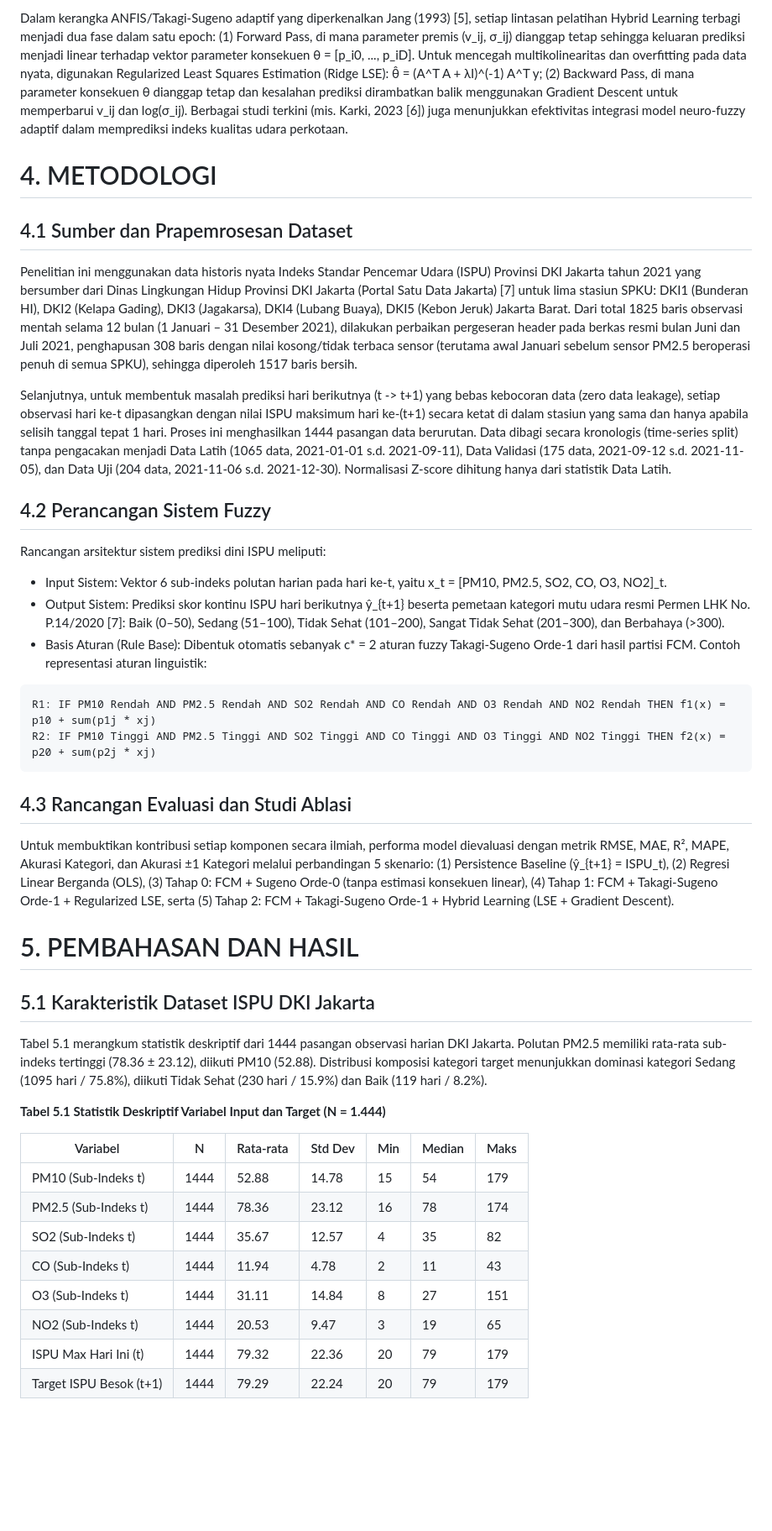
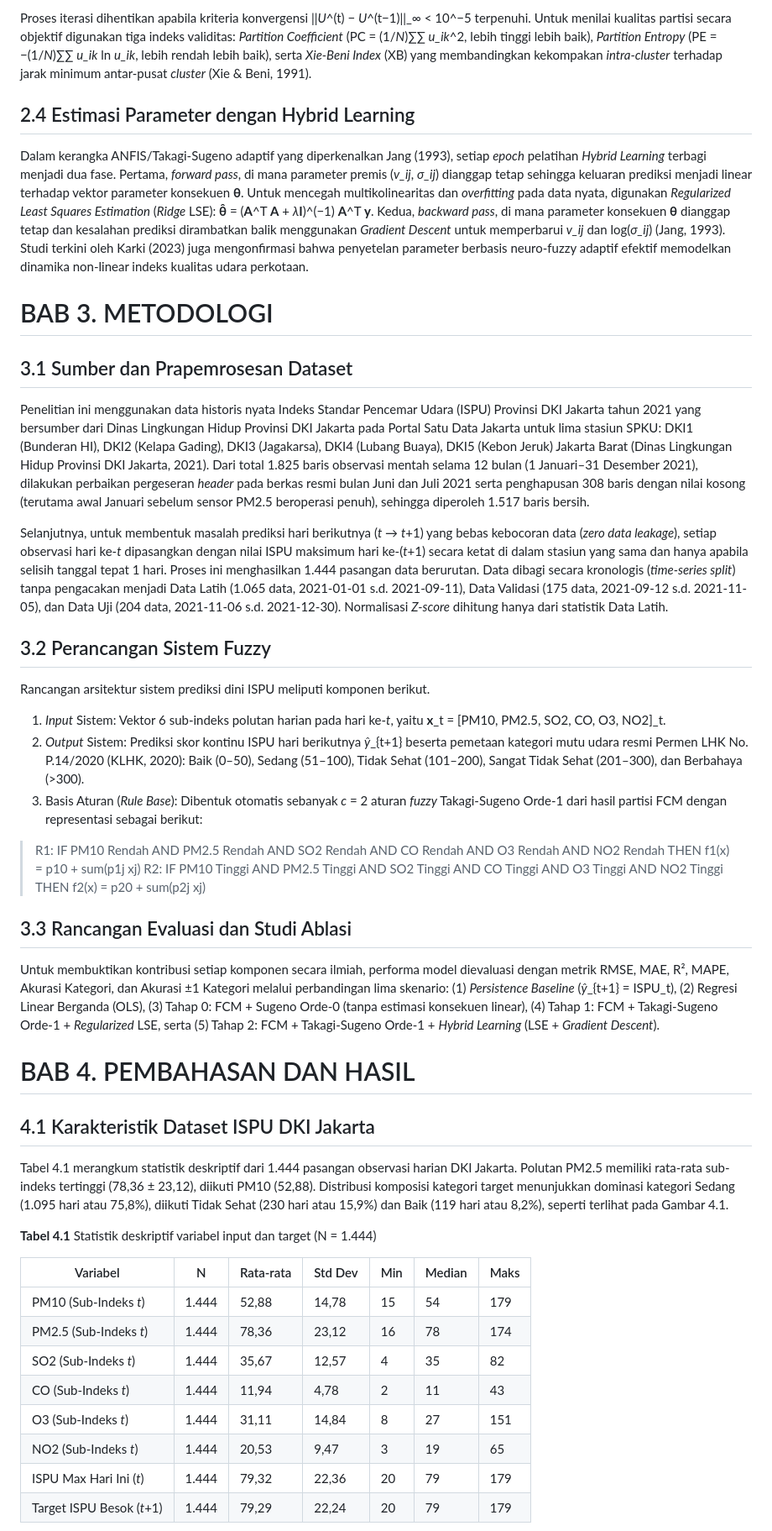
Before and after one commit to m3n54/ispu-dki-fuzzy-fcm-hybrid, a Markdown page: report/laporan_ispu_fuzzy.md, the part around one of its changes. Shown at 84% size. GitHub-like rendering; blank space fills up the shorter version.

````diff
--- a/report/laporan_ispu_fuzzy.md
+++ b/report/laporan_ispu_fuzzy.md
@@ -106,57 +102,60 @@ Proses iterasi dihentikan apabila kriteria konvergensi ||U^(t) - U^(t-1)||_∞ <
 
-Dalam kerangka ANFIS/Takagi-Sugeno adaptif yang diperkenalkan Jang (1993) [5], setiap lintasan pelatihan Hybrid Learning terbagi menjadi dua fase dalam satu epoch: (1) Forward Pass, di mana parameter premis (v_ij, σ_ij) dianggap tetap sehingga keluaran prediksi menjadi linear terhadap vektor parameter konsekuen θ = [p_i0, ..., p_iD]. Untuk mencegah multikolinearitas dan overfitting pada data nyata, digunakan Regularized Least Squares Estimation (Ridge LSE): θ̂ = (A^T A + λI)^(-1) A^T y; (2) Backward Pass, di mana parameter konsekuen θ dianggap tetap dan kesalahan prediksi dirambatkan balik menggunakan Gradient Descent untuk memperbarui v_ij dan log(σ_ij). Berbagai studi terkini (mis. Karki, 2023 [6]) juga menunjukkan efektivitas integrasi model neuro-fuzzy adaptif dalam memprediksi indeks kualitas udara perkotaan.
+Proses iterasi dihentikan apabila kriteria konvergensi ||*U*^(t) − *U*^(t−1)||_∞ < 10^−5 terpenuhi. Untuk menilai kualitas partisi secara objektif digunakan tiga indeks validitas: *Partition Coefficient* (PC = (1/*N*)∑∑ *u_ik*^2, lebih tinggi lebih baik), *Partition Entropy* (PE = −(1/*N*)∑∑ *u_ik* ln *u_ik*, lebih rendah lebih baik), serta *Xie-Beni Index* (XB) yang membandingkan kekompakan *intra-cluster* terhadap jarak minimum antar-pusat *cluster* (Xie & Beni, 1991).
 
 
-# 4. METODOLOGI
+## 2.4 Estimasi Parameter dengan Hybrid Learning
+
+Dalam kerangka ANFIS/Takagi-Sugeno adaptif yang diperkenalkan Jang (1993), setiap *epoch* pelatihan *Hybrid Learning* terbagi menjadi dua fase. Pertama, *forward pass*, di mana parameter premis (*v_ij*, *σ_ij*) dianggap tetap sehingga keluaran prediksi menjadi linear terhadap vektor parameter konsekuen **θ**. Untuk mencegah multikolinearitas dan *overfitting* pada data nyata, digunakan *Regularized Least Squares Estimation* (*Ridge* LSE): **θ̂** = (**A**^T **A** + *λ***I**)^(−1) **A**^T **y**. Kedua, *backward pass*, di mana parameter konsekuen **θ** dianggap tetap dan kesalahan prediksi dirambatkan balik menggunakan *Gradient Descent* untuk memperbarui *v_ij* dan log(*σ_ij*) (Jang, 1993). Studi terkini oleh Karki (2023) juga mengonfirmasi bahwa penyetelan parameter berbasis neuro-fuzzy adaptif efektif memodelkan dinamika non-linear indeks kualitas udara perkotaan.
 
 
-## 4.1 Sumber dan Prapemrosesan Dataset
-
-Penelitian ini menggunakan data historis nyata Indeks Standar Pencemar Udara (ISPU) Provinsi DKI Jakarta tahun 2021 yang bersumber dari Dinas Lingkungan Hidup Provinsi DKI Jakarta (Portal Satu Data Jakarta) [7] untuk lima stasiun SPKU: DKI1 (Bunderan HI), DKI2 (Kelapa Gading), DKI3 (Jagakarsa), DKI4 (Lubang Buaya), DKI5 (Kebon Jeruk) Jakarta Barat. Dari total 1825 baris observasi mentah selama 12 bulan (1 Januari – 31 Desember 2021), dilakukan perbaikan pergeseran header pada berkas resmi bulan Juni dan Juli 2021, penghapusan 308 baris dengan nilai kosong/tidak terbaca sensor (terutama awal Januari sebelum sensor PM2.5 beroperasi penuh di semua SPKU), sehingga diperoleh 1517 baris bersih.
-
-Selanjutnya, untuk membentuk masalah prediksi hari berikutnya (t -> t+1) yang bebas kebocoran data (zero data leakage), setiap observasi hari ke-t dipasangkan dengan nilai ISPU maksimum hari ke-(t+1) secara ketat di dalam stasiun yang sama dan hanya apabila selisih tanggal tepat 1 hari. Proses ini menghasilkan 1444 pasangan data berurutan. Data dibagi secara kronologis (time-series split) tanpa pengacakan menjadi Data Latih (1065 data, 2021-01-01 s.d. 2021-09-11), Data Validasi (175 data, 2021-09-12 s.d. 2021-11-05), dan Data Uji (204 data, 2021-11-06 s.d. 2021-12-30). Normalisasi Z-score dihitung hanya dari statistik Data Latih.
+# BAB 3. METODOLOGI
 
 
-## 4.2 Perancangan Sistem Fuzzy
+## 3.1 Sumber dan Prapemrosesan Dataset
 
-Rancangan arsitektur sistem prediksi dini ISPU meliputi:
+Penelitian ini menggunakan data historis nyata Indeks Standar Pencemar Udara (ISPU) Provinsi DKI Jakarta tahun 2021 yang bersumber dari Dinas Lingkungan Hidup Provinsi DKI Jakarta pada Portal Satu Data Jakarta untuk lima stasiun SPKU: DKI1 (Bunderan HI), DKI2 (Kelapa Gading), DKI3 (Jagakarsa), DKI4 (Lubang Buaya), DKI5 (Kebon Jeruk) Jakarta Barat (Dinas Lingkungan Hidup Provinsi DKI Jakarta, 2021). Dari total 1.825 baris observasi mentah selama 12 bulan (1 Januari–31 Desember 2021), dilakukan perbaikan pergeseran *header* pada berkas resmi bulan Juni dan Juli 2021 serta penghapusan 308 baris dengan nilai kosong (terutama awal Januari sebelum sensor PM2.5 beroperasi penuh), sehingga diperoleh 1.517 baris bersih.
+
+Selanjutnya, untuk membentuk masalah prediksi hari berikutnya (*t* → *t*+1) yang bebas kebocoran data (*zero data leakage*), setiap observasi hari ke-*t* dipasangkan dengan nilai ISPU maksimum hari ke-(*t*+1) secara ketat di dalam stasiun yang sama dan hanya apabila selisih tanggal tepat 1 hari. Proses ini menghasilkan 1.444 pasangan data berurutan. Data dibagi secara kronologis (*time-series split*) tanpa pengacakan menjadi Data Latih (1.065 data, 2021-01-01 s.d. 2021-09-11), Data Validasi (175 data, 2021-09-12 s.d. 2021-11-05), dan Data Uji (204 data, 2021-11-06 s.d. 2021-12-30). Normalisasi *Z-score* dihitung hanya dari statistik Data Latih.
 
 
-- Input Sistem: Vektor 6 sub-indeks polutan harian pada hari ke-t, yaitu x_t = [PM10, PM2.5, SO2, CO, O3, NO2]_t.
-- Output Sistem: Prediksi skor kontinu ISPU hari berikutnya ŷ_{t+1} beserta pemetaan kategori mutu udara resmi Permen LHK No. P.14/2020 [7]: Baik (0–50), Sedang (51–100), Tidak Sehat (101–200), Sangat Tidak Sehat (201–300), dan Berbahaya (>300).
-- Basis Aturan (Rule Base): Dibentuk otomatis sebanyak c* = 2 aturan fuzzy Takagi-Sugeno Orde-1 dari hasil partisi FCM. Contoh representasi aturan linguistik:
+## 3.2 Perancangan Sistem Fuzzy
+
+Rancangan arsitektur sistem prediksi dini ISPU meliputi komponen berikut.
 
 
-```text
-R1: IF PM10 Rendah AND PM2.5 Rendah AND SO2 Rendah AND CO Rendah AND O3 Rendah AND NO2 Rendah THEN f1(x) = p10 + sum(p1j * xj)
-R2: IF PM10 Tinggi AND PM2.5 Tinggi AND SO2 Tinggi AND CO Tinggi AND O3 Tinggi AND NO2 Tinggi THEN f2(x) = p20 + sum(p2j * xj)
-```
+1. *Input* Sistem: Vektor 6 sub-indeks polutan harian pada hari ke-*t*, yaitu **x**_t = [PM10, PM2.5, SO2, CO, O3, NO2]_t.
+2. *Output* Sistem: Prediksi skor kontinu ISPU hari berikutnya *ŷ*_{t+1} beserta pemetaan kategori mutu udara resmi Permen LHK No. P.14/2020 (KLHK, 2020): Baik (0–50), Sedang (51–100), Tidak Sehat (101–200), Sangat Tidak Sehat (201–300), dan Berbahaya (>300).
+3. Basis Aturan (*Rule Base*): Dibentuk otomatis sebanyak *c* = 2 aturan *fuzzy* Takagi-Sugeno Orde-1 dari hasil partisi FCM dengan representasi sebagai berikut:
 
 
-## 4.3 Rancangan Evaluasi dan Studi Ablasi
-
-Untuk membuktikan kontribusi setiap komponen secara ilmiah, performa model dievaluasi dengan metrik RMSE, MAE, R², MAPE, Akurasi Kategori, dan Akurasi ±1 Kategori melalui perbandingan 5 skenario: (1) Persistence Baseline (ŷ_{t+1} = ISPU_t), (2) Regresi Linear Berganda (OLS), (3) Tahap 0: FCM + Sugeno Orde-0 (tanpa estimasi konsekuen linear), (4) Tahap 1: FCM + Takagi-Sugeno Orde-1 + Regularized LSE, serta (5) Tahap 2: FCM + Takagi-Sugeno Orde-1 + Hybrid Learning (LSE + Gradient Descent).
+> R1: IF PM10 Rendah AND PM2.5 Rendah AND SO2 Rendah AND CO Rendah AND O3 Rendah AND NO2 Rendah THEN f1(x) = p10 + sum(p1j xj)
+R2: IF PM10 Tinggi AND PM2.5 Tinggi AND SO2 Tinggi AND CO Tinggi AND O3 Tinggi AND NO2 Tinggi THEN f2(x) = p20 + sum(p2j xj)
 
 
-# 5. PEMBAHASAN DAN HASIL
+## 3.3 Rancangan Evaluasi dan Studi Ablasi
+
+Untuk membuktikan kontribusi setiap komponen secara ilmiah, performa model dievaluasi dengan metrik RMSE, MAE, R², MAPE, Akurasi Kategori, dan Akurasi ±1 Kategori melalui perbandingan lima skenario: (1) *Persistence Baseline* (*ŷ*_{t+1} = ISPU_t), (2) Regresi Linear Berganda (OLS), (3) Tahap 0: FCM + Sugeno Orde-0 (tanpa estimasi konsekuen linear), (4) Tahap 1: FCM + Takagi-Sugeno Orde-1 + *Regularized* LSE, serta (5) Tahap 2: FCM + Takagi-Sugeno Orde-1 + *Hybrid Learning* (LSE + *Gradient Descent*).
 
 
-## 5.1 Karakteristik Dataset ISPU DKI Jakarta
-
-Tabel 5.1 merangkum statistik deskriptif dari 1444 pasangan observasi harian DKI Jakarta. Polutan PM2.5 memiliki rata-rata sub-indeks tertinggi (78.36 ± 23.12), diikuti PM10 (52.88). Distribusi komposisi kategori target menunjukkan dominasi kategori Sedang (1095 hari / 75.8%), diikuti Tidak Sehat (230 hari / 15.9%) dan Baik (119 hari / 8.2%).
+# BAB 4. PEMBAHASAN DAN HASIL
 
 
-**Tabel 5.1 Statistik Deskriptif Variabel Input dan Target (N = 1.444)**
+## 4.1 Karakteristik Dataset ISPU DKI Jakarta
+
+Tabel 4.1 merangkum statistik deskriptif dari 1.444 pasangan observasi harian DKI Jakarta. Polutan PM2.5 memiliki rata-rata sub-indeks tertinggi (78,36 ± 23,12), diikuti PM10 (52,88). Distribusi komposisi kategori target menunjukkan dominasi kategori Sedang (1.095 hari atau 75,8%), diikuti Tidak Sehat (230 hari atau 15,9%) dan Baik (119 hari atau 8,2%), seperti terlihat pada Gambar 4.1.
+
+
+**Tabel 4.1** Statistik deskriptif variabel input dan target (N = 1.444)
 
 | Variabel | N | Rata-rata | Std Dev | Min | Median | Maks |
 | --- | --- | --- | --- | --- | --- | --- |
-| PM10 (Sub-Indeks t) | 1444 | 52.88 | 14.78 | 15 | 54 | 179 |
-| PM2.5 (Sub-Indeks t) | 1444 | 78.36 | 23.12 | 16 | 78 | 174 |
-| SO2 (Sub-Indeks t) | 1444 | 35.67 | 12.57 | 4 | 35 | 82 |
-| CO (Sub-Indeks t) | 1444 | 11.94 | 4.78 | 2 | 11 | 43 |
-| O3 (Sub-Indeks t) | 1444 | 31.11 | 14.84 | 8 | 27 | 151 |
-| NO2 (Sub-Indeks t) | 1444 | 20.53 | 9.47 | 3 | 19 | 65 |
-| ISPU Max Hari Ini (t) | 1444 | 79.32 | 22.36 | 20 | 79 | 179 |
-| Target ISPU Besok (t+1) | 1444 | 79.29 | 22.24 | 20 | 79 | 179 |
+| PM10 (Sub-Indeks *t*) | 1.444 | 52,88 | 14,78 | 15 | 54 | 179 |
+| PM2.5 (Sub-Indeks *t*) | 1.444 | 78,36 | 23,12 | 16 | 78 | 174 |
+| SO2 (Sub-Indeks *t*) | 1.444 | 35,67 | 12,57 | 4 | 35 | 82 |
+| CO (Sub-Indeks *t*) | 1.444 | 11,94 | 4,78 | 2 | 11 | 43 |
+| O3 (Sub-Indeks *t*) | 1.444 | 31,11 | 14,84 | 8 | 27 | 151 |
+| NO2 (Sub-Indeks *t*) | 1.444 | 20,53 | 9,47 | 3 | 19 | 65 |
+| ISPU Max Hari Ini (*t*) | 1.444 | 79,32 | 22,36 | 20 | 79 | 179 |
+| Target ISPU Besok (*t*+1) | 1.444 | 79,29 | 22,24 | 20 | 79 | 179 |
 
 
````
Also changed, not shown: other parts of report/laporan_ispu_fuzzy.md (+165 -166 lines), report/assets/logo_undip.png (added), 5 other files.
